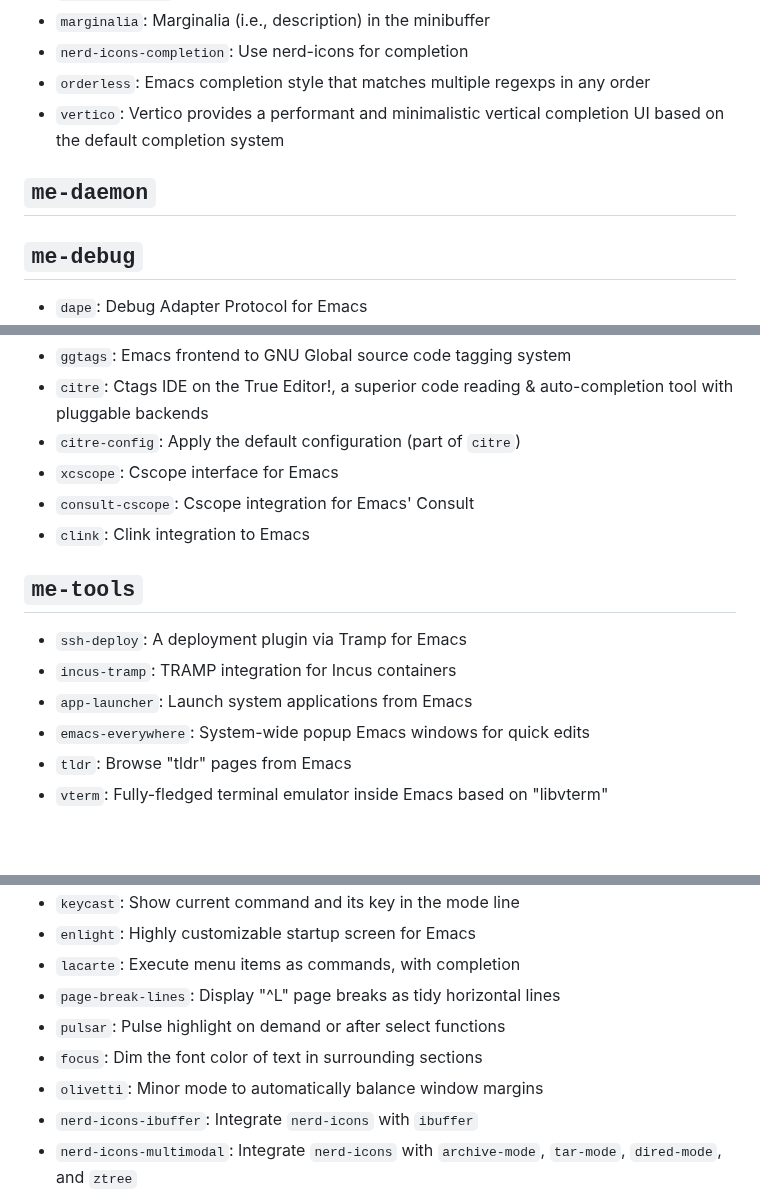
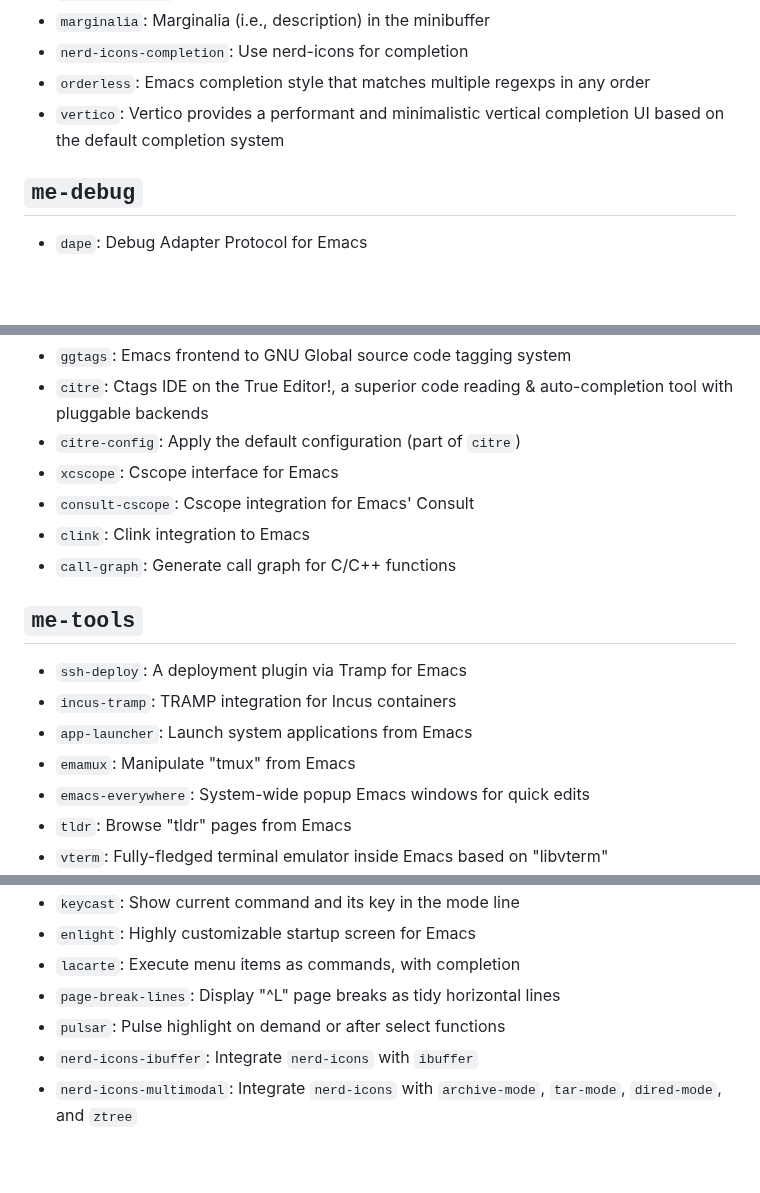
Before and after one commit to abougouffa/minemacs, a Markdown page: docs/PACKAGES.md, 3 parts joined by grey strips. Drawn GitHub-style; blank space fills up the shorter version.

```diff
--- a/docs/PACKAGES.md
+++ b/docs/PACKAGES.md
@@ -30,8 +30,6 @@
 * `orderless`: Emacs completion style that matches multiple regexps in any order
 * `vertico`: Vertico provides a performant and minimalistic vertical completion UI based on the default completion system
 
-## `me-daemon`
-
 ## `me-debug`
 * `dape`: Debug Adapter Protocol for Emacs
 * `rmsbolt`: A compiler output viewer
@@ -228,11 +229,13 @@
 * `xcscope`: Cscope interface for Emacs
 * `consult-cscope`: Cscope integration for Emacs' Consult
 * `clink`: Clink integration to Emacs
+* `call-graph`: Generate call graph for C/C++ functions
 
 ## `me-tools`
 * `ssh-deploy`: A deployment plugin via Tramp for Emacs
 * `incus-tramp`: TRAMP integration for Incus containers
 * `app-launcher`: Launch system applications from Emacs
+* `emamux`: Manipulate "tmux" from Emacs
 * `emacs-everywhere`: System-wide popup Emacs windows for quick edits
 * `tldr`: Browse "tldr" pages from Emacs
 * `vterm`: Fully-fledged terminal emulator inside Emacs based on "libvterm"
@@ -262,8 +265,6 @@
 * `lacarte`: Execute menu items as commands, with completion
 * `page-break-lines`: Display "^L" page breaks as tidy horizontal lines
 * `pulsar`: Pulse highlight on demand or after select functions
-* `focus`: Dim the font color of text in surrounding sections
-* `olivetti`: Minor mode to automatically balance window margins
 * `nerd-icons-ibuffer`: Integrate `nerd-icons` with `ibuffer`
 * `nerd-icons-multimodal`: Integrate `nerd-icons` with `archive-mode`, `tar-mode`, `dired-mode`, and `ztree`
 * `diredfl`: Extra font lock rules for a more colourful `dired`
```
Also changed, not shown: other parts of docs/PACKAGES.md (+13 -5 lines), docs/DOCS.md (+25 -19 lines), docs/EXTERNAL-TOOLS.md (+52 -51 lines).
